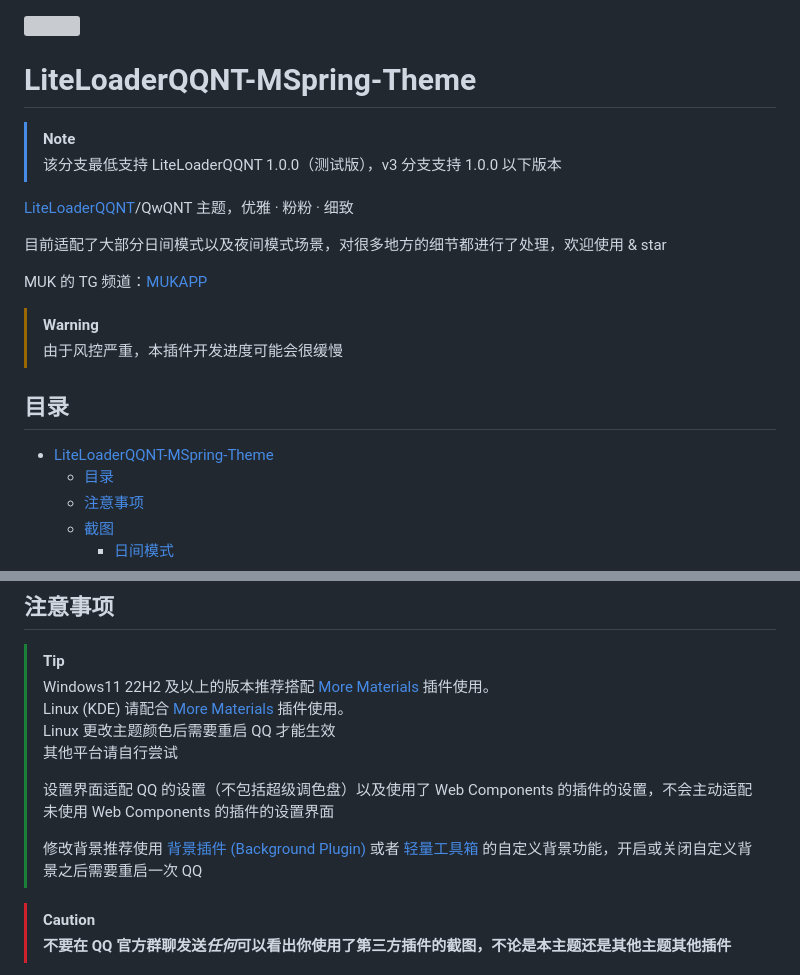
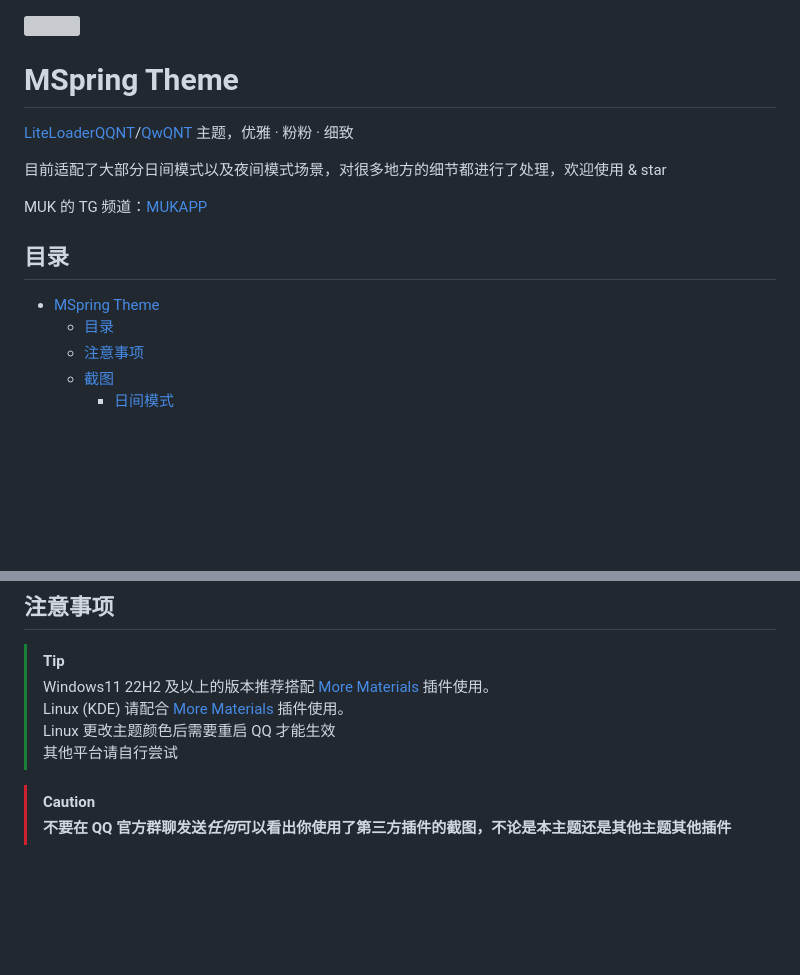
Before and after one commit to MUKAPP/LiteLoaderQQNT-MSpring-Theme, a Markdown page: README.md, 2 parts joined by grey strips. Rendered like a GitHub page; blank space fills up the shorter version; grey boxes are pictures that could not be loaded.

Commit message:
docs: 更新 README

```diff
--- a/README.md
+++ b/README.md
@@ -1,22 +1,16 @@
 <img src="./res/github/intro.png" style="zoom:200%;" />
 
-# LiteLoaderQQNT-MSpring-Theme
+# MSpring Theme
 
-> [!NOTE]
-> 该分支最低支持 LiteLoaderQQNT 1.0.0（测试版），v3 分支支持 1.0.0 以下版本
-
-[LiteLoaderQQNT](https://github.com/LiteLoaderQQNT/LiteLoaderQQNT)/QwQNT 主题，优雅 · 粉粉 · 细致
+[LiteLoaderQQNT](https://github.com/LiteLoaderQQNT/LiteLoaderQQNT)/[QwQNT](https://qwqnt-community.github.io/docs/) 主题，优雅 · 粉粉 · 细致
 
 目前适配了大部分日间模式以及夜间模式场景，对很多地方的细节都进行了处理，欢迎使用 & star
 
 MUK 的 TG 频道：[MUKAPP](https://t.me/MUKAPP_Personal)
 
-> [!WARNING]
-> 由于风控严重，本插件开发进度可能会很缓慢
-
 ## 目录
 
-- [LiteLoaderQQNT-MSpring-Theme](#liteloaderqqnt-mspring-theme)
+- [MSpring Theme](#mspring-theme)
   - [目录](#目录)
   - [注意事项](#注意事项)
   - [截图](#截图)
@@ -39,10 +33,6 @@ MUK 的 TG 频道：[MUKAPP](https://t.me/MUKAPP_Personal)
 > Linux (KDE) 请配合 [More Materials](https://github.com/mo-jinran/More-Materials) 插件使用。\
 > Linux 更改主题颜色后需要重启 QQ 才能生效\
 > 其他平台请自行尝试
->
-> 设置界面适配 QQ 的设置（不包括超级调色盘）以及使用了 Web Components 的插件的设置，不会主动适配未使用 Web Components 的插件的设置界面
->
-> 修改背景推荐使用 [背景插件 (Background Plugin)](https://github.com/xh321/LiteLoaderQQNT-Background-Plugin) 或者 [轻量工具箱](https://github.com/xiyuesaves/LiteLoaderQQNT-lite_tools) 的自定义背景功能，开启或关闭自定义背景之后需要重启一次 QQ
 
 > [!CAUTION]
 > **不要在 QQ 官方群聊发送*任何*可以看出你使用了第三方插件的截图，不论是本主题还是其他主题其他插件**
```
